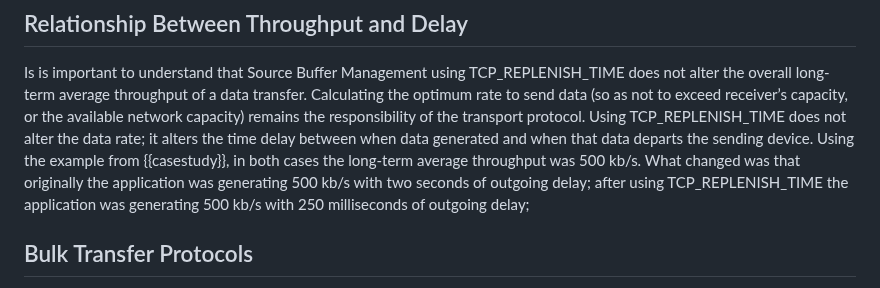
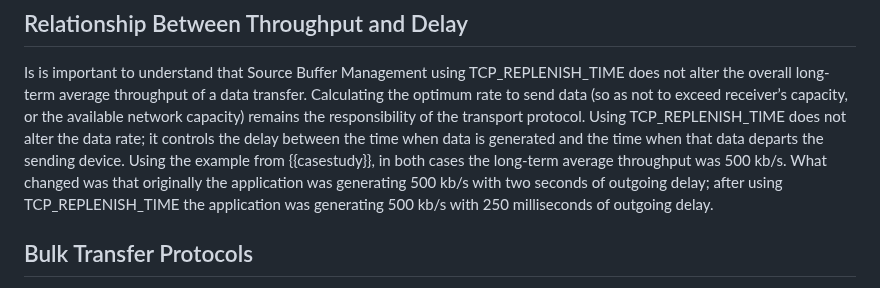
Before and after one commit to StuartCheshire/draft-cheshire-sbm, a Markdown page: draft-cheshire-sbm.md, the part around the change. GitHub-like rendering.

Commit message:
Wording improvements in Throughput/Delay section

```diff
--- a/draft-cheshire-sbm.md
+++ b/draft-cheshire-sbm.md
@@ -794,14 +794,14 @@ Calculating the optimum rate to send data
 or the available network capacity)
 remains the responsibility of the transport protocol.
 Using TCP\_REPLENISH\_TIME does not alter the data rate;
-it alters the time delay between when data generated
-and when that data departs the sending device.
+it controls the delay between the time when data is generated
+and the time when that data departs the sending device.
 Using the example from {{casestudy}}, in both cases
 the long-term average throughput was 500 kb/s.
 What changed was that originally the application was
 generating 500 kb/s with two seconds of outgoing delay;
 after using TCP\_REPLENISH\_TIME the application was
-generating 500 kb/s with 250 milliseconds of outgoing delay;
+generating 500 kb/s with 250 milliseconds of outgoing delay.
 
 ## Bulk Transfer Protocols
 
```
